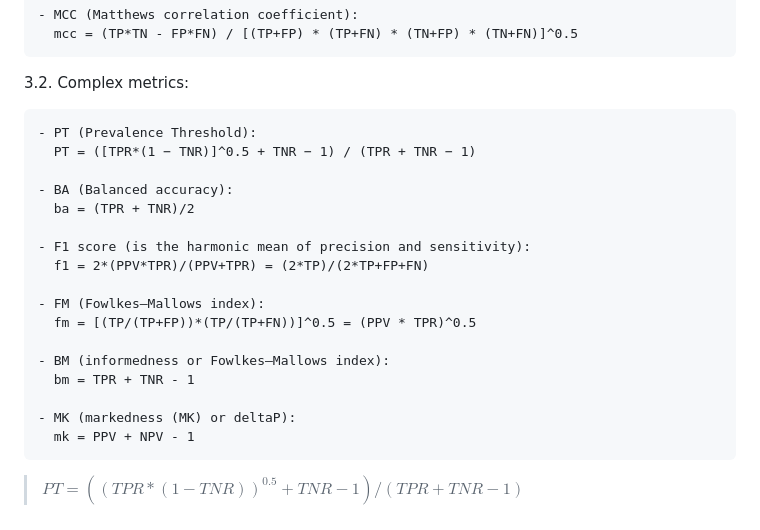
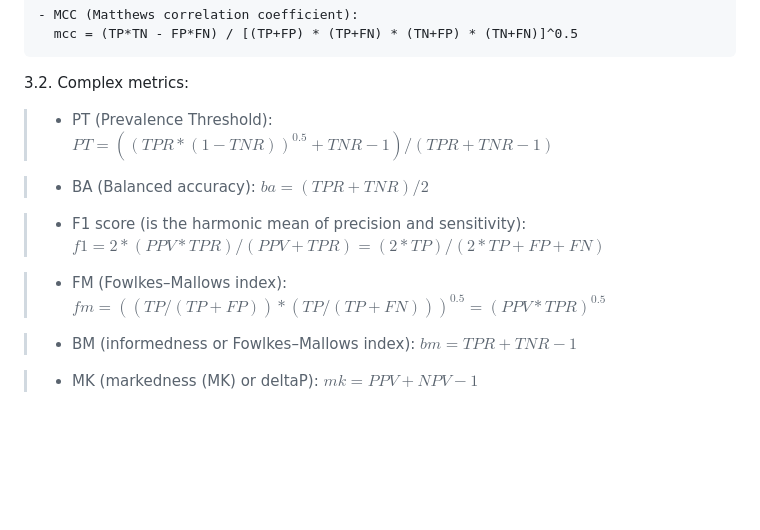
Before and after one commit to python-edu/accuracy_checker, a Markdown page: README.md, the part around the change. Rendered like a GitHub page; blank space fills up the shorter version.

Commit message:
README format

```diff
--- a/README.md
+++ b/README.md
@@ -216,22 +216,20 @@ These metrics can be conventionally divided into simple metrics (calculated dire
 
 3.2. Complex metrics:
 
-    - PT (Prevalence Threshold):
-      PT = ([TPR*(1 − TNR)]^0.5 + TNR − 1) / (TPR + TNR − 1)
+ >- PT (Prevalence Threshold):
+ >  $PT = ((TPR*(1 − TNR))^{0.5} + TNR − 1) / (TPR + TNR − 1)$
 
-    - BA (Balanced accuracy):
-      ba = (TPR + TNR)/2
+ >- BA (Balanced accuracy):
+ >  $ba = (TPR + TNR)/2$
 
-    - F1 score (is the harmonic mean of precision and sensitivity):
-      f1 = 2*(PPV*TPR)/(PPV+TPR) = (2*TP)/(2*TP+FP+FN)
+ >- F1 score (is the harmonic mean of precision and sensitivity):
+ >  $f1 = 2*(PPV*TPR)/(PPV+TPR) = (2*TP)/(2*TP+FP+FN)$
 
-    - FM (Fowlkes–Mallows index):
-      fm = [(TP/(TP+FP))*(TP/(TP+FN))]^0.5 = (PPV * TPR)^0.5
+ >- FM (Fowlkes–Mallows index):
+ >  $fm = ((TP/(TP+FP))*(TP/(TP+FN)))^{0.5} = (PPV * TPR)^{0.5}$
 
-    - BM (informedness or Fowlkes–Mallows index):
-      bm = TPR + TNR - 1
+ >- BM (informedness or Fowlkes–Mallows index):
+ >  $bm = TPR + TNR - 1$
 
-    - MK (markedness (MK) or deltaP):
-      mk = PPV + NPV - 1
-
->$PT = ((TPR*(1 − TNR))^0.5 + TNR − 1) / (TPR + TNR − 1)$
+ >- MK (markedness (MK) or deltaP):
+   $mk = PPV + NPV - 1$
```
